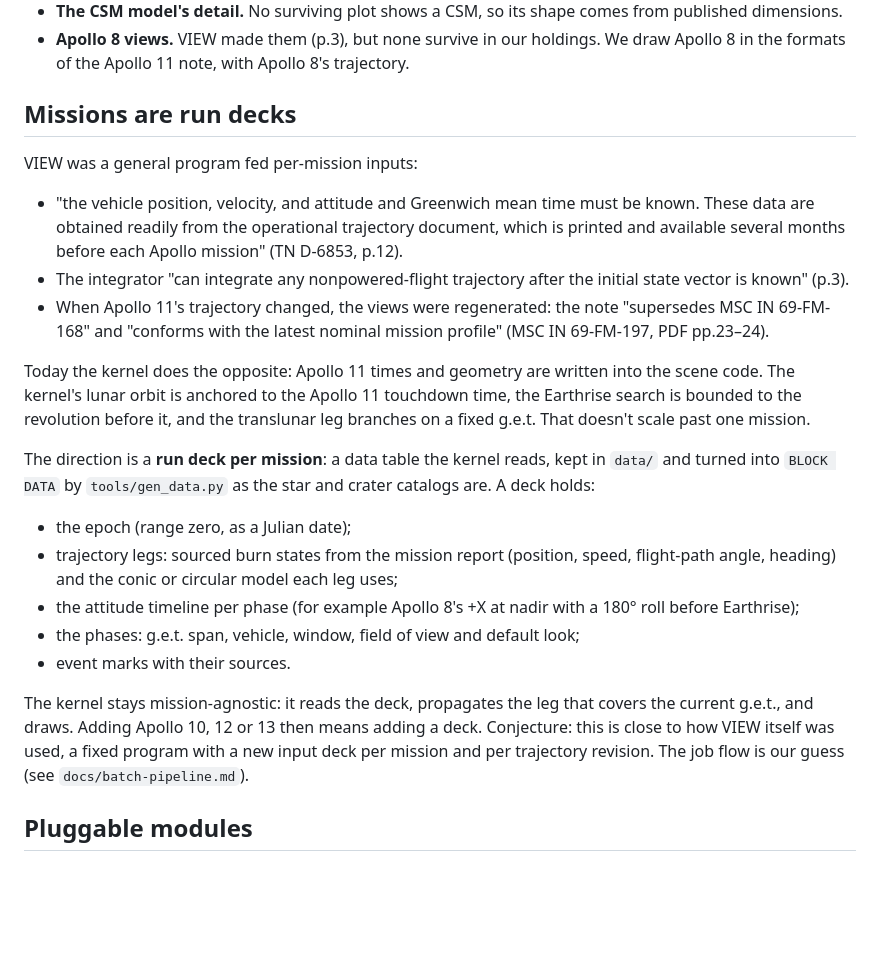
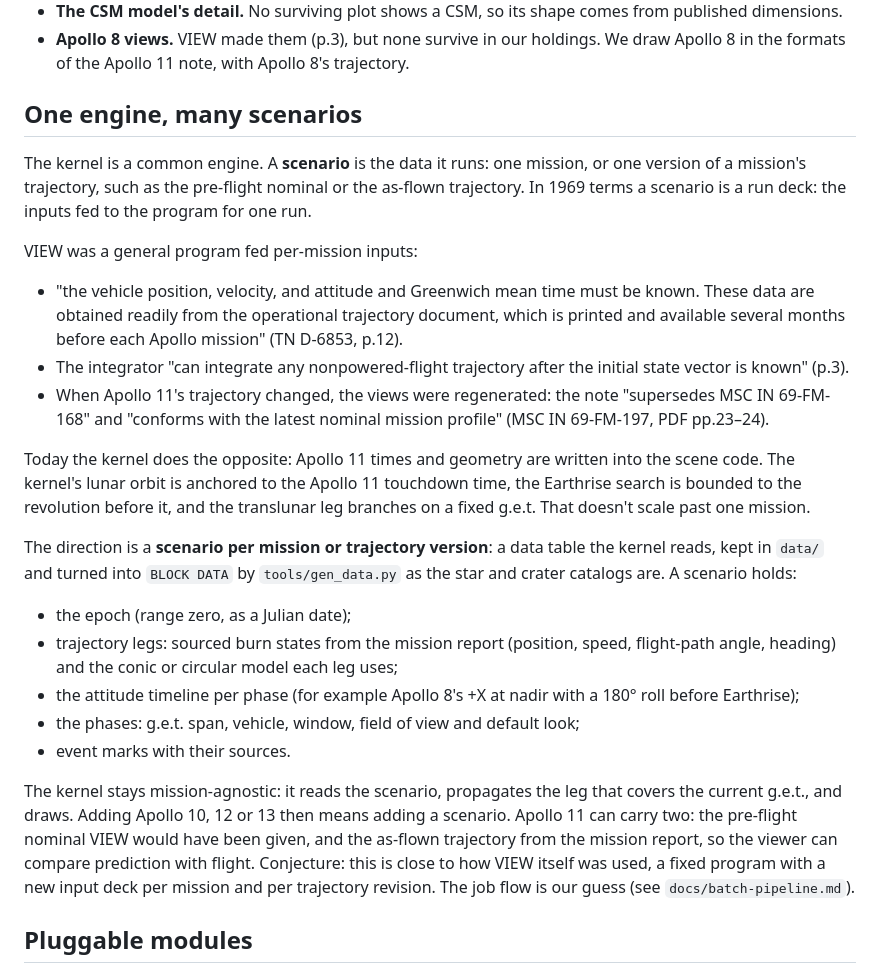
Before and after one commit to aaronsb/view1108, a Markdown page: docs/vision.md, the part around the change. Rendered like a GitHub page; blank space fills up the shorter version.

Commit message:
Vision: call a mission's data a scenario; the kernel is the common engine
'Run deck' stays as the 1969 term. Apollo 11 can carry a pre-flight nominal
and an as-flown scenario, as MSC re-ran views when the trajectory changed
(MSC IN 69-FM-197, PDF pp.23-24).

```diff
--- a/docs/vision.md
+++ b/docs/vision.md
@@ -42,7 +42,9 @@ We match these against the surviving output: the film clip and MSC IN 69-FM-197.
 - **The CSM model's detail.** No surviving plot shows a CSM, so its shape comes from published dimensions.
 - **Apollo 8 views.** VIEW made them (p.3), but none survive in our holdings. We draw Apollo 8 in the formats of the Apollo 11 note, with Apollo 8's trajectory.
 
-## Missions are run decks
+## One engine, many scenarios
+
+The kernel is a common engine. A **scenario** is the data it runs: one mission, or one version of a mission's trajectory, such as the pre-flight nominal or the as-flown trajectory. In 1969 terms a scenario is a run deck: the inputs fed to the program for one run.
 
 VIEW was a general program fed per-mission inputs:
 
@@ -52,7 +54,7 @@ VIEW was a general program fed per-mission inputs:
 
 Today the kernel does the opposite: Apollo 11 times and geometry are written into the scene code. The kernel's lunar orbit is anchored to the Apollo 11 touchdown time, the Earthrise search is bounded to the revolution before it, and the translunar leg branches on a fixed g.e.t. That doesn't scale past one mission.
 
-The direction is a **run deck per mission**: a data table the kernel reads, kept in `data/` and turned into `BLOCK DATA` by `tools/gen_data.py` as the star and crater catalogs are. A deck holds:
+The direction is a **scenario per mission or trajectory version**: a data table the kernel reads, kept in `data/` and turned into `BLOCK DATA` by `tools/gen_data.py` as the star and crater catalogs are. A scenario holds:
 
 - the epoch (range zero, as a Julian date);
 - trajectory legs: sourced burn states from the mission report (position, speed, flight-path angle, heading) and the conic or circular model each leg uses;
@@ -60,7 +62,7 @@ The direction is a **run deck per mission**: a data table the kernel reads, kept
 - the phases: g.e.t. span, vehicle, window, field of view and default look;
 - event marks with their sources.
 
-The kernel stays mission-agnostic: it reads the deck, propagates the leg that covers the current g.e.t., and draws. Adding Apollo 10, 12 or 13 then means adding a deck. Conjecture: this is close to how VIEW itself was used, a fixed program with a new input deck per mission and per trajectory revision. The job flow is our guess (see `docs/batch-pipeline.md`).
+The kernel stays mission-agnostic: it reads the scenario, propagates the leg that covers the current g.e.t., and draws. Adding Apollo 10, 12 or 13 then means adding a scenario. Apollo 11 can carry two: the pre-flight nominal VIEW would have been given, and the as-flown trajectory from the mission report, so the viewer can compare prediction with flight. Conjecture: this is close to how VIEW itself was used, a fixed program with a new input deck per mission and per trajectory revision. The job flow is our guess (see `docs/batch-pipeline.md`).
 
 ## Pluggable modules
 
```
